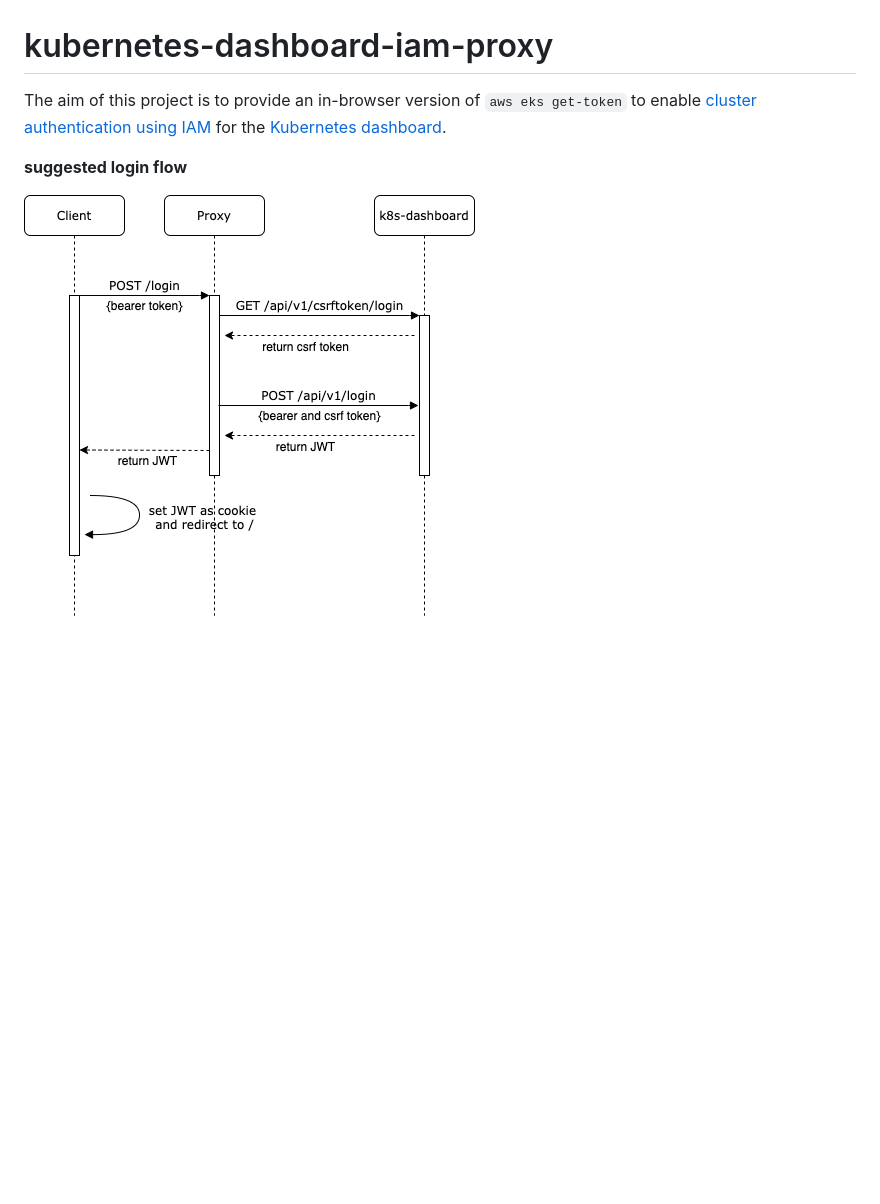
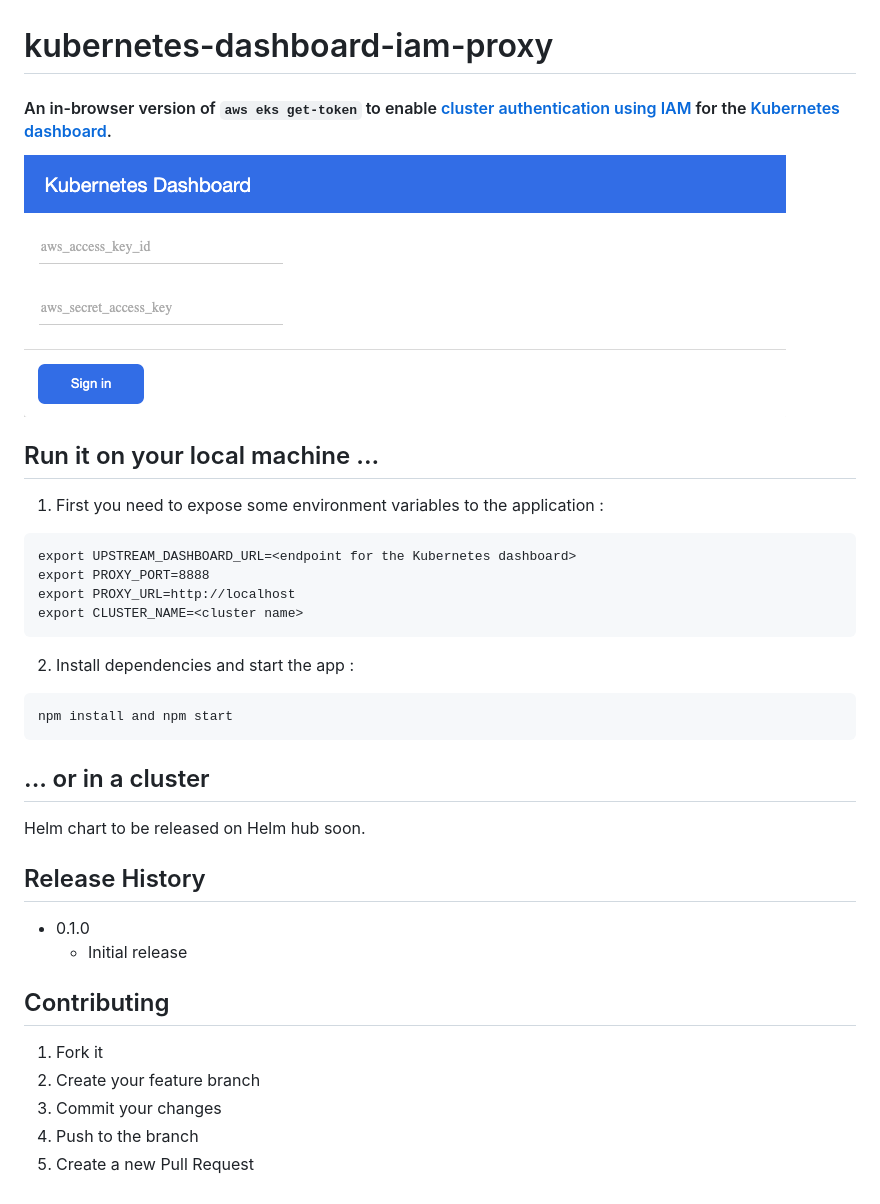
Before and after one commit to Nitro/kubernetes-dashboard-iam-proxy, a Markdown page: README.md, the part around the change. Rendered like a GitHub page; pictures changed too: k8s-dashboard-proxy-login-screen.png (added); blank space fills up the shorter version.

Commit message:
feat: update readme

````diff
--- a/README.md
+++ b/README.md
@@ -1,7 +1,37 @@
 # kubernetes-dashboard-iam-proxy
 
-The aim of this project is to provide an in-browser version of `aws eks get-token` to enable [cluster authentication using IAM](https://docs.aws.amazon.com/eks/latest/userguide/managing-auth.html) for the [Kubernetes dashboard](https://github.com/kubernetes/dashboard).
+#### An in-browser version of `aws eks get-token` to enable [cluster authentication using IAM](https://docs.aws.amazon.com/eks/latest/userguide/managing-auth.html) for the [Kubernetes dashboard](https://github.com/kubernetes/dashboard).
 
-**suggested login flow**
 
-![login flow](k8s-dashboard-proxy-login-flow.png)
+![login screen](k8s-dashboard-proxy-login-screen.png)
+
+
+## Run it on your local machine ...
+
+1. First you need to expose some environment variables to the application :
+```
+export UPSTREAM_DASHBOARD_URL=<endpoint for the Kubernetes dashboard>
+export PROXY_PORT=8888
+export PROXY_URL=http://localhost
+export CLUSTER_NAME=<cluster name>
+```
+2. Install dependencies and start the app :
+```
+npm install and npm start
+```
+
+## ... or in a cluster
+
+Helm chart to be released on Helm hub soon.
+
+## Release History
+* 0.1.0
+    * Initial release
+
+## Contributing
+
+1. Fork it
+2. Create your feature branch
+3. Commit your changes
+4. Push to the branch
+5. Create a new Pull Request
````
